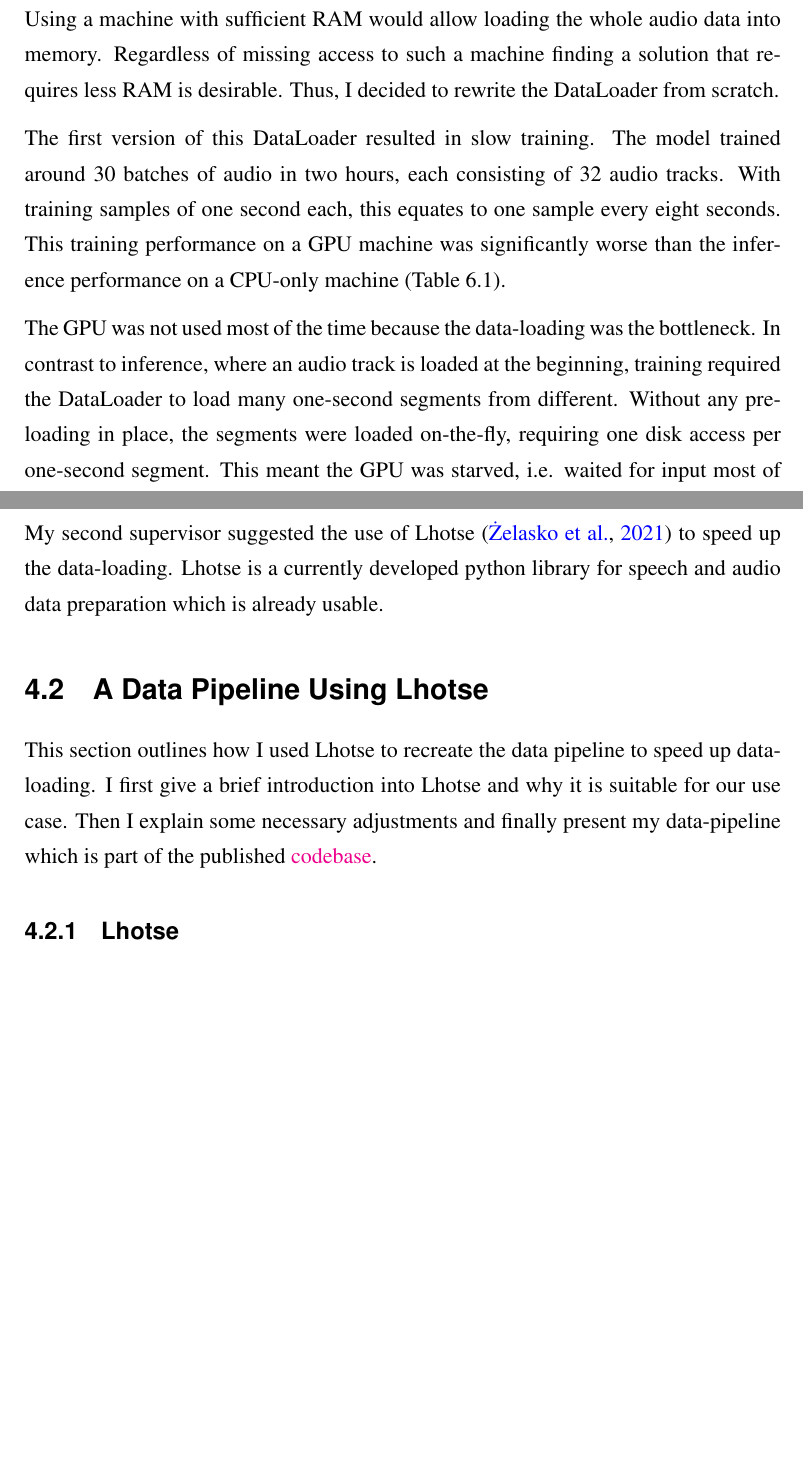
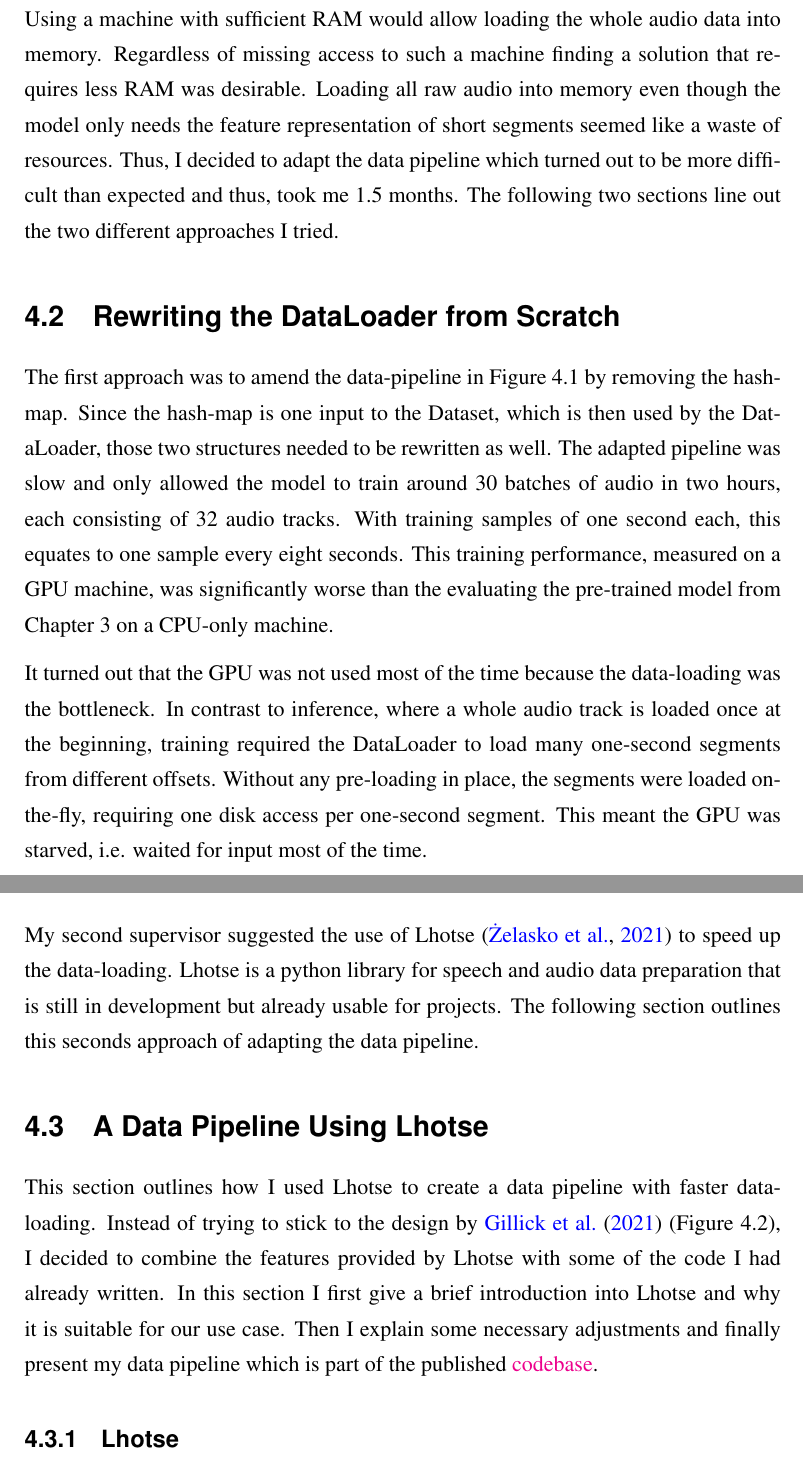
Before and after one commit to LasseWolter/honours-project-21-22, a LaTeX thesis (Thesis/main.tex): two parts of pages 28 and 29 of 53, joined at a grey line, cut so that both start at the same text, the shorter picture padded with empty space. Compiled offline with pdfLaTeX.

Commit message:
docs(thesis): updated chapter 4 part about data-loading

```diff
--- a/Thesis/main.tex
+++ b/Thesis/main.tex
@@ -520,11 +520,14 @@ The ICSI corpus contains 72hours of meeting speech with an average of six partic
 $$ \frac{432\;\textrm{hours} \cdot 3600\;\textrm{seconds} \cdot 16000 \;\textrm{samples per seconds} \cdot 2bytes}{1024^3} \approx 46.35 GB $$
 
 Using a machine with sufficient RAM would allow loading the whole audio data into memory.
-Regardless of missing access to such a machine finding a solution that requires less RAM is desirable. Thus, I decided to rewrite the DataLoader from scratch.
+Regardless of missing access to such a machine finding a solution that requires less RAM was desirable. Loading all raw audio into memory even though the model only needs the feature representation of short segments seemed like a waste of resources. Thus, I decided to adapt the data pipeline which turned out to be more difficult than expected and thus, took me 1.5 months. The following two sections line out the two different approaches I tried.
 
-The first version of this DataLoader resulted in slow training. The model trained around 30 batches of audio in two hours, each consisting of 32 audio tracks.
+\section{Rewriting the DataLoader from Scratch}
+
+The first approach was to amend the data-pipeline in \autoref{fig:gillick-data-pipeline} by removing the hash-map. Since the hash-map is one input to the Dataset, which is then used by the DataLoader, those two structures needed to be rewritten as well.
+The adapted pipeline was slow and only allowed the model to train around 30 batches of audio in two hours, each consisting of 32 audio tracks.
 With training samples of one second each, this equates to one sample every eight seconds.
-This training performance on a GPU machine was significantly worse than the inference performance on a CPU-only machine (\autoref{tab:rtf}).
+This training performance, measured on a GPU machine, was significantly worse than the evaluating the pre-trained model from \autoref{cha:model-evaluation} on a CPU-only machine.
 
-The GPU was not used most of the time because the data-loading was the bottleneck. In contrast to inference, where an audio track is loaded at the beginning, training required the DataLoader to load many one-second segments from different.
+It turned out that the GPU was not used most of the time because the data-loading was the bottleneck. In contrast to inference, where a whole audio track is loaded once at the beginning, training required the DataLoader to load many one-second segments from different offsets.
 Without any pre-loading in place, the segments were loaded on-the-fly, requiring one disk access per one-second segment. This meant the GPU was starved, i.e. waited for input most of the time.
@@ -551,10 +555,11 @@ I later realised that this problem only arose because ICSI audio-files are store
 \end{table}
 
 
-My second supervisor suggested the use of Lhotse \citep{zelasko2021lhotse} to speed up the data-loading. Lhotse is a currently developed python library for speech and audio data preparation which is already usable.
+My second supervisor suggested the use of Lhotse \citep{zelasko2021lhotse} to speed up the data-loading. Lhotse is a python library for speech and audio data preparation that is still in development but already usable for projects. The following section outlines this seconds approach of adapting the data pipeline.
 
 \section{A Data Pipeline Using Lhotse}
-This section outlines how I used Lhotse to recreate the data pipeline to speed up data-loading. I first give a brief introduction into Lhotse and why it is suitable for our use case. Then I explain some necessary adjustments and finally present my data-pipeline which is part of the published \coderepo.
+This section outlines how I used Lhotse to create a data pipeline with faster data-loading. Instead of trying to stick to the design by \citet{gillick2021robust} (\autoref{fig:data-pipeline}), I decided to combine the features provided by Lhotse with some of the code I had already written.
+In this section I first give a brief introduction into Lhotse and why it is suitable for our use case. Then I explain some necessary adjustments and finally present my data pipeline which is part of the published \coderepo.
 
 \subsection{Lhotse} \label{sec:lhotse}
 Two main features make Lhotse suitable for my use case:
```
Also changed, not shown: Thesis/main.tex (26 more changed lines).
